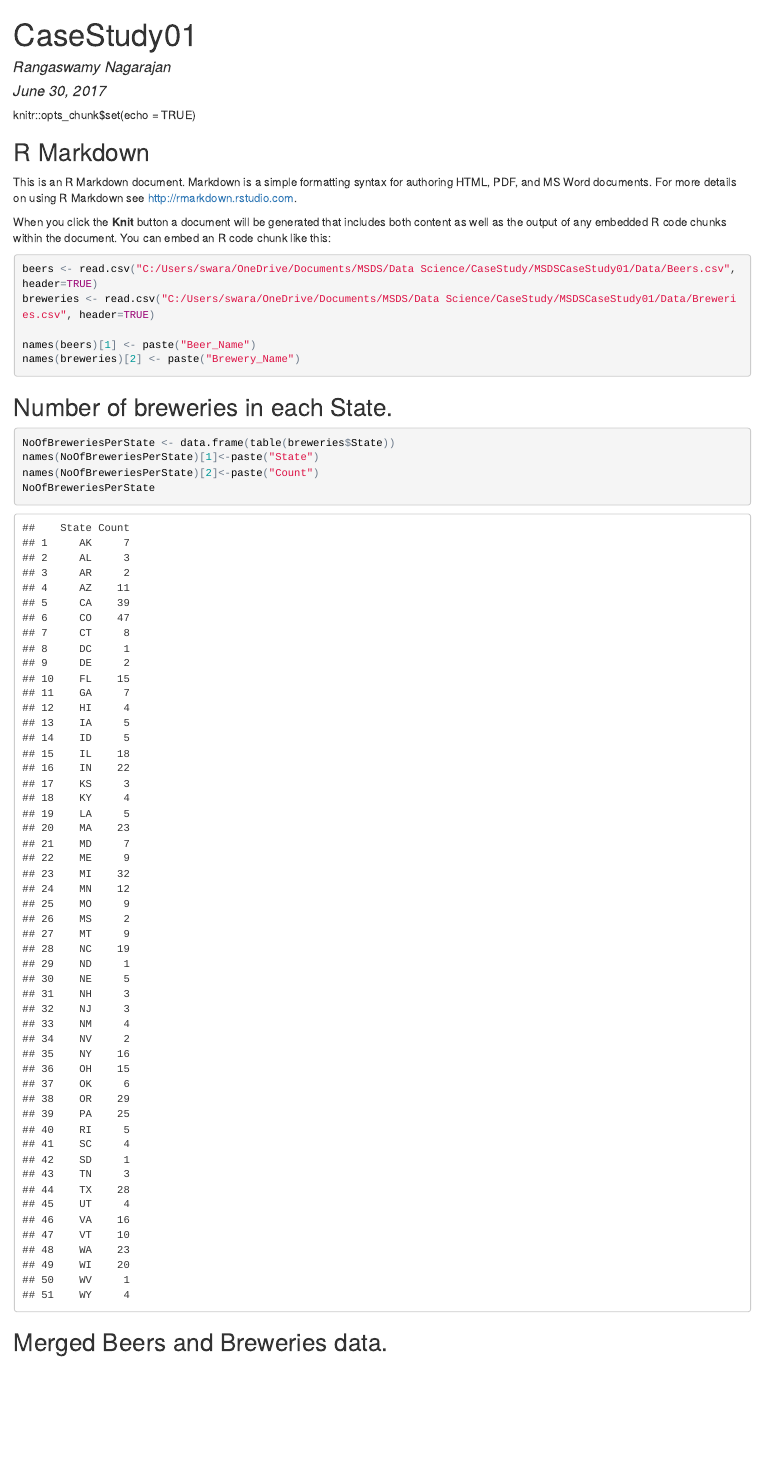
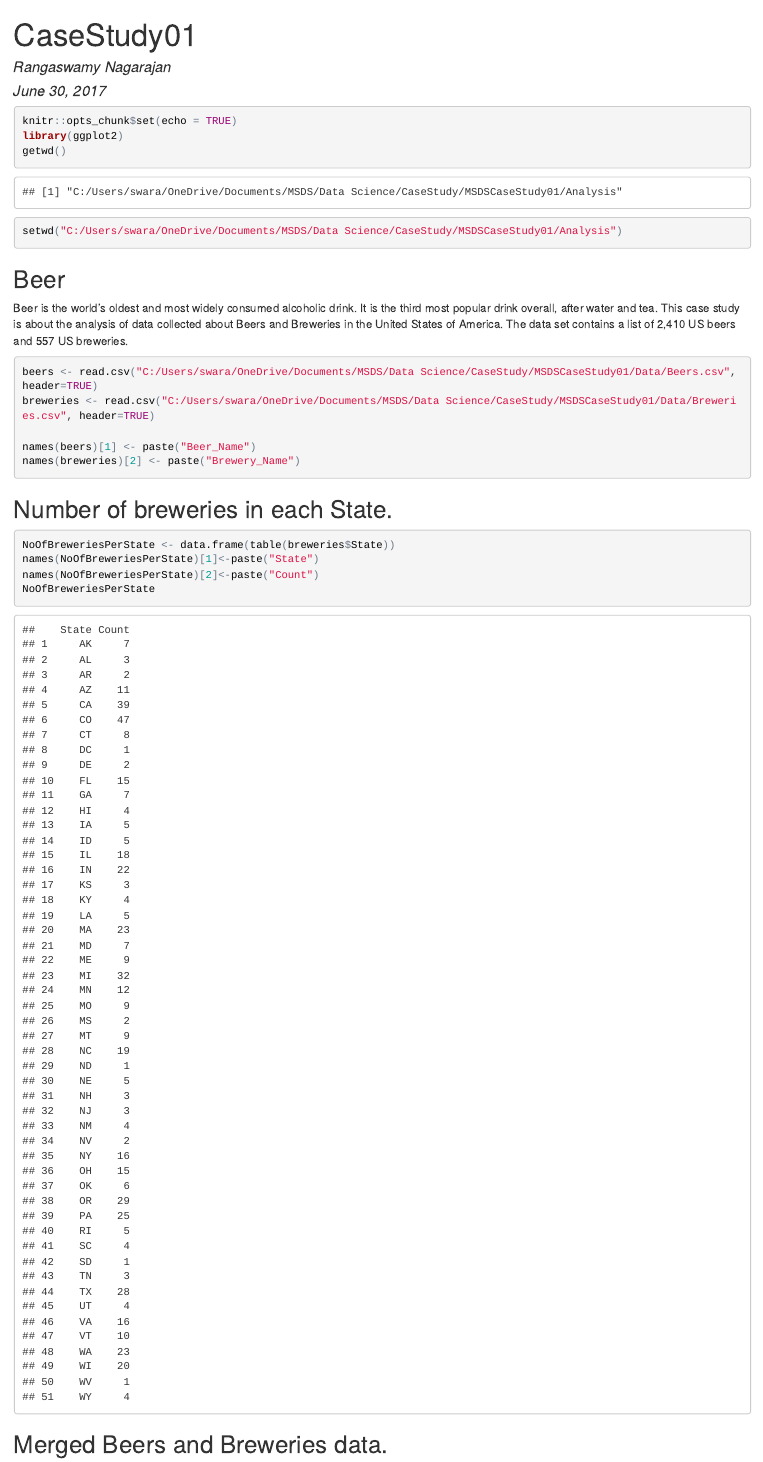
Before and after one commit to rnagarajan1/MSDSCaseStudy, an R Markdown document (Analysis/CaseStudy01.Rmd): the page in a window 1100 px wide, from its top. The pictures show the output file Analysis/CaseStudy01.html that the author committed with the source, opened offline.

Commit message:
md files regenerated and Readme file edited with correct info.

````diff
--- a/Analysis/CaseStudy01.Rmd
+++ b/Analysis/CaseStudy01.Rmd
@@ -7,19 +7,20 @@ output:
     keep_md: true
 ---
 
+## Beer
+
+Beer is the world's oldest and most widely consumed alcoholic drink. It is the third most popular drink overall, after water and tea.
+This case study is about the analysis of data collected about Beers and Breweries in the United States of America. The data set contains a list of 2,410 US beers and 557 US breweries.
+
+```{r setup, results='hide'}
 knitr::opts_chunk$set(echo = TRUE)
-
-```{r setup, include=FALSE}
 library(ggplot2)
 getwd()
 setwd("C:/Users/swara/OneDrive/Documents/MSDS/Data Science/CaseStudy/MSDSCaseStudy01/Analysis")
 ```
 
-## R Markdown
 
-This is an R Markdown document. Markdown is a simple formatting syntax for authoring HTML, PDF, and MS Word documents. For more details on using R Markdown see <http://rmarkdown.rstudio.com>.
 
-When you click the **Knit** button a document will be generated that includes both content as well as the output of any embedded R code chunks within the document. You can embed an R code chunk like this:
 
 ```{r, results='hide'}
 beers <- read.csv("C:/Users/swara/OneDrive/Documents/MSDS/Data Science/CaseStudy/MSDSCaseStudy01/Data/Beers.csv",header=TRUE)
````
Also changed, not shown: Analysis/CaseStudy01.html, Analysis/CaseStudy01.md, README.md.
